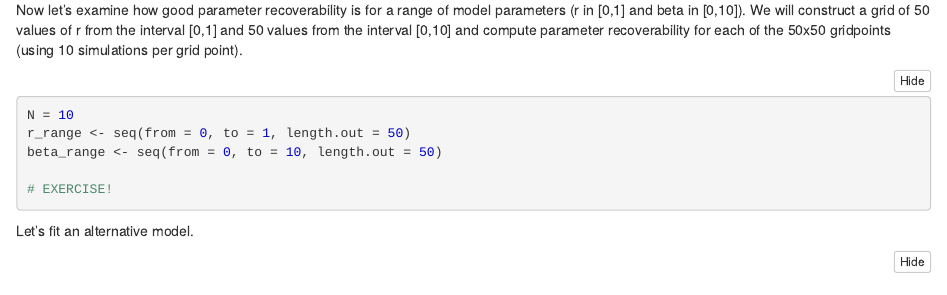
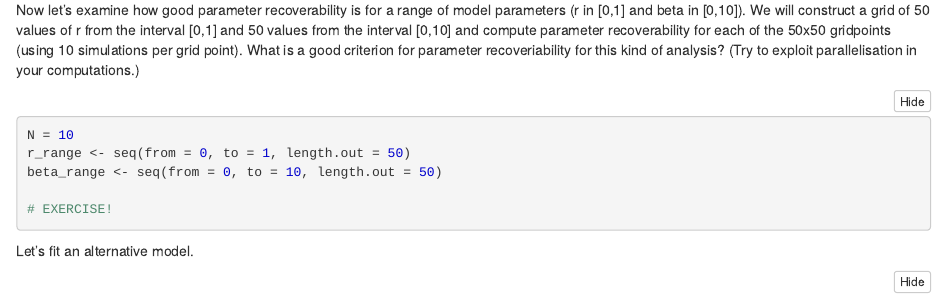
Before and after one commit to bmmlab/emds, an R Markdown document (code/week10/td-param_est-singlep-mle.Rmd): the page in a window 1100 px wide, from 13510 px down. The pictures show the output file code/week10/td-param_est-singlep-mle.nb.html that the author committed with the source, opened offline.

Commit message:
Small modifications to MLE notebook

````diff
--- a/code/week10/td-param_est-singlep-mle.Rmd
+++ b/code/week10/td-param_est-singlep-mle.Rmd
@@ -231,7 +231,7 @@ p2 <- ggplot(beta_est, aes(actual, estimate)) +
 p2
 ```
 
-Now let's examine how good parameter recoverability is for a range of model parameters (r in [0,1] and beta in [0,10]). We will construct a grid of 50 values of r from the interval [0,1] and 50 values from the interval [0,10] and compute parameter recoverability for each of the 50x50 gridpoints (using 10 simulations per grid point).
+Now let's examine how good parameter recoverability is for a range of model parameters (r in [0,1] and beta in [0,10]). We will construct a grid of 50 values of r from the interval [0,1] and 50 values from the interval [0,10] and compute parameter recoverability for each of the 50x50 gridpoints (using 10 simulations per grid point). What is a good criterion for parameter recoveriability for this kind of analysis? (Try to exploit parallelisation in your computations.)
 
 ```{r}
 N = 10
````
Also changed, not shown: code/week10/td-param_est-singlep-mle.nb.html.
